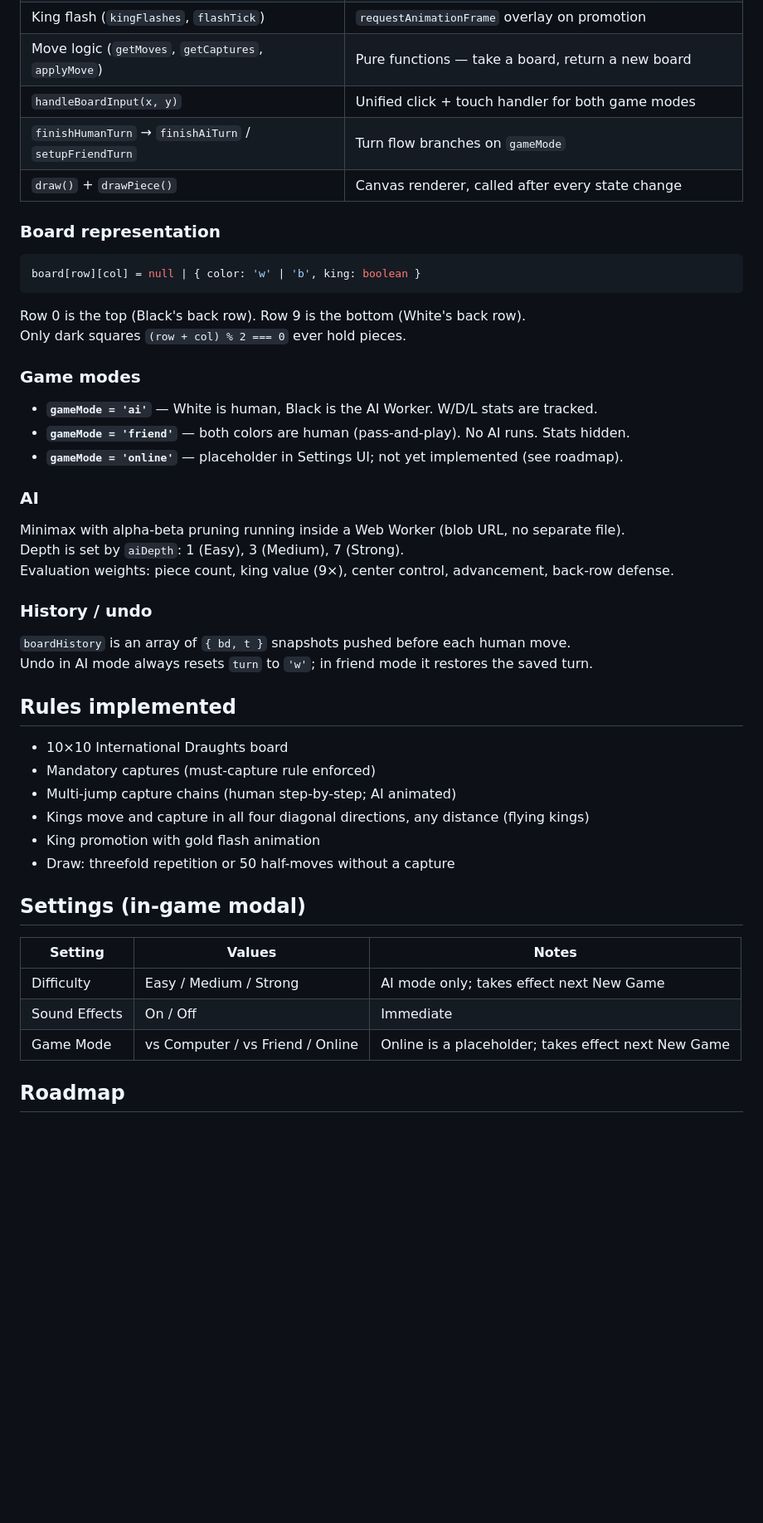
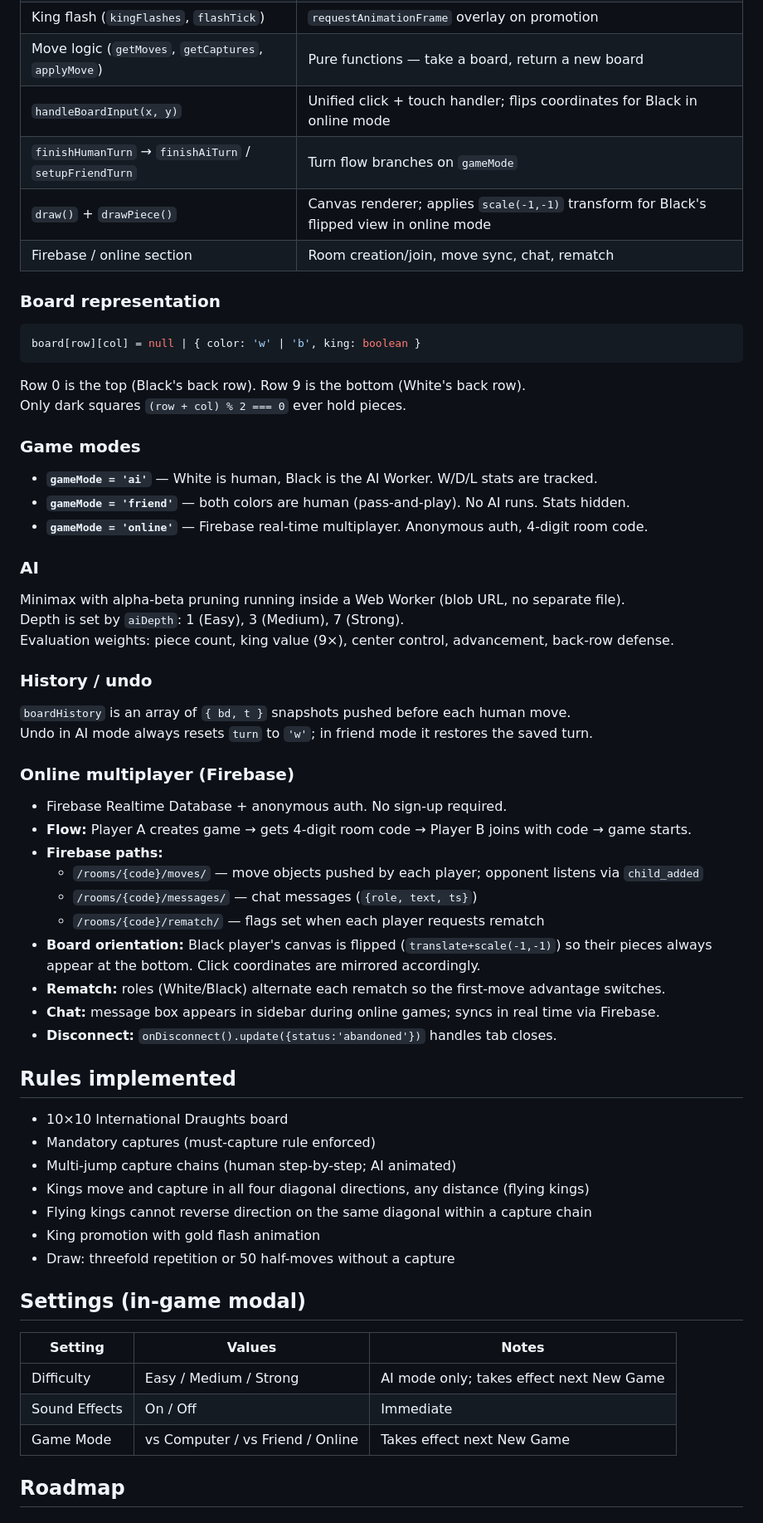
Before and after one commit to rjjeutong/checkers, a Markdown page: CLAUDE.md, the part around one of its changes. Shown at 83% size. GitHub-like rendering; blank space fills up the shorter version.

```diff
--- a/CLAUDE.md
+++ b/CLAUDE.md
@@ -34,9 +34,10 @@ Everything lives inside `index.html` in three parts:
 | Draw detection (`posHistory`, `noCaptureHalf`) | Threefold repetition + 50-move rule |
 | King flash (`kingFlashes`, `flashTick`) | `requestAnimationFrame` overlay on promotion |
 | Move logic (`getMoves`, `getCaptures`, `applyMove`) | Pure functions — take a board, return a new board |
-| `handleBoardInput(x, y)` | Unified click + touch handler for both game modes |
+| `handleBoardInput(x, y)` | Unified click + touch handler; flips coordinates for Black in online mode |
 | `finishHumanTurn` → `finishAiTurn` / `setupFriendTurn` | Turn flow branches on `gameMode` |
-| `draw()` + `drawPiece()` | Canvas renderer, called after every state change |
+| `draw()` + `drawPiece()` | Canvas renderer; applies `scale(-1,-1)` transform for Black's flipped view in online mode |
+| Firebase / online section | Room creation/join, move sync, chat, rematch |
 
 ### Board representation
 
@@ -51,7 +52,7 @@ Only dark squares `(row + col) % 2 === 0` ever hold pieces.
 
 - **`gameMode = 'ai'`** — White is human, Black is the AI Worker. W/D/L stats are tracked.
 - **`gameMode = 'friend'`** — both colors are human (pass-and-play). No AI runs. Stats hidden.
-- **`gameMode = 'online'`** — placeholder in Settings UI; not yet implemented (see roadmap).
+- **`gameMode = 'online'`** — Firebase real-time multiplayer. Anonymous auth, 4-digit room code.
 
 ### AI
 
@@ -64,12 +65,26 @@ Evaluation weights: piece count, king value (9×), center control, advancement,
 `boardHistory` is an array of `{ bd, t }` snapshots pushed before each human move.
 Undo in AI mode always resets `turn` to `'w'`; in friend mode it restores the saved turn.
 
+### Online multiplayer (Firebase)
+
+- Firebase Realtime Database + anonymous auth. No sign-up required.
+- **Flow:** Player A creates game → gets 4-digit room code → Player B joins with code → game starts.
+- **Firebase paths:**
+  - `/rooms/{code}/moves/` — move objects pushed by each player; opponent listens via `child_added`
+  - `/rooms/{code}/messages/` — chat messages (`{role, text, ts}`)
+  - `/rooms/{code}/rematch/` — flags set when each player requests rematch
+- **Board orientation:** Black player's canvas is flipped (`translate+scale(-1,-1)`) so their pieces always appear at the bottom. Click coordinates are mirrored accordingly.
+- **Rematch:** roles (White/Black) alternate each rematch so the first-move advantage switches.
+- **Chat:** message box appears in sidebar during online games; syncs in real time via Firebase.
+- **Disconnect:** `onDisconnect().update({status:'abandoned'})` handles tab closes.
+
 ## Rules implemented
 
 - 10×10 International Draughts board
 - Mandatory captures (must-capture rule enforced)
 - Multi-jump capture chains (human step-by-step; AI animated)
 - Kings move and capture in all four diagonal directions, any distance (flying kings)
+- Flying kings cannot reverse direction on the same diagonal within a capture chain
 - King promotion with gold flash animation
 - Draw: threefold repetition or 50 half-moves without a capture
 
@@ -79,7 +94,7 @@ Undo in AI mode always resets `turn` to `'w'`; in friend mode it restores the sa
 |---|---|---|
 | Difficulty | Easy / Medium / Strong | AI mode only; takes effect next New Game |
 | Sound Effects | On / Off | Immediate |
-| Game Mode | vs Computer / vs Friend / Online | Online is a placeholder; takes effect next New Game |
+| Game Mode | vs Computer / vs Friend / Online | Takes effect next New Game |
 
 ## Roadmap
 
```
Also changed, not shown: other parts of CLAUDE.md (+6 -25 lines).
